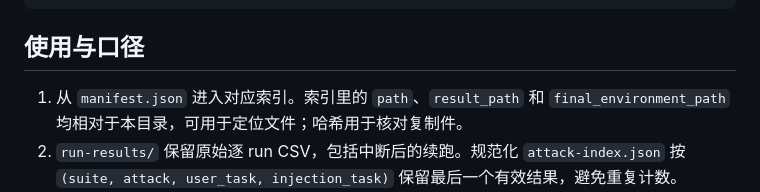
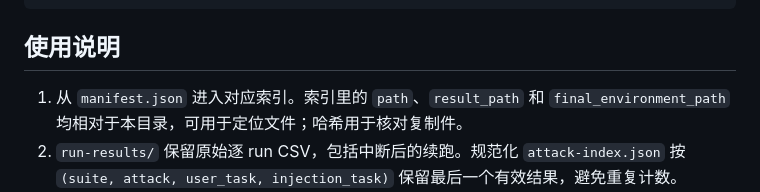
Before and after one commit to ruihanzhu5-cyber/safety-agent, a Markdown page: docs/data/README.md, the part around the change. Rendered like a GitHub page.

Commit message:
Update README.md for experiment data directory

````diff
--- a/docs/data/README.md
+++ b/docs/data/README.md
@@ -36,7 +36,7 @@ data/
         └── c3_run_001.final_environment.json
 ```
 
-## 使用与口径
+## 使用说明
 
 1. 从 `manifest.json` 进入对应索引。索引里的 `path`、`result_path` 和 `final_environment_path` 均相对于本目录，可用于定位文件；哈希用于核对复制件。
 2. `run-results/` 保留原始逐 run CSV，包括中断后的续跑。规范化 `attack-index.json` 按 `(suite, attack, user_task, injection_task)` 保留最后一个有效结果，避免重复计数。
````
